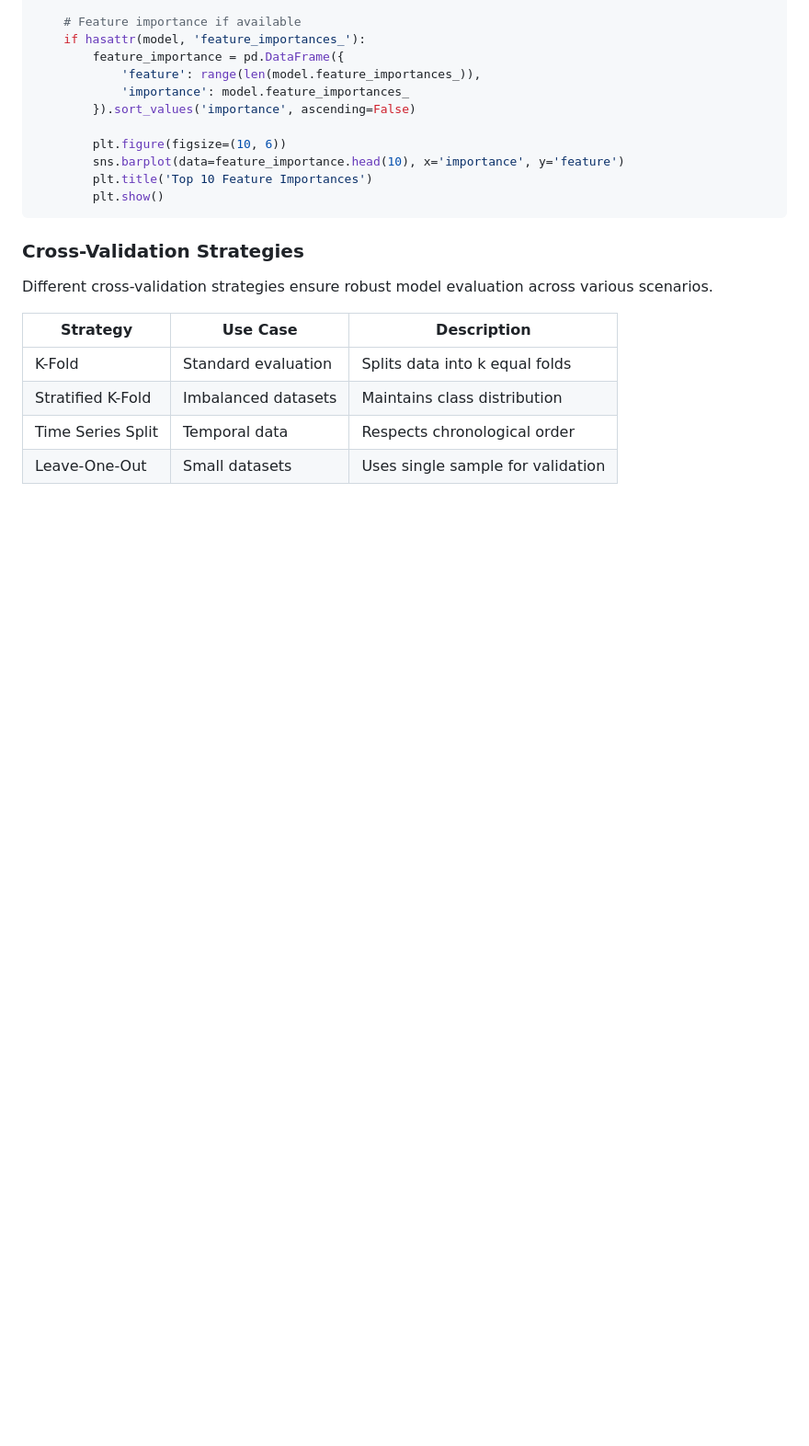
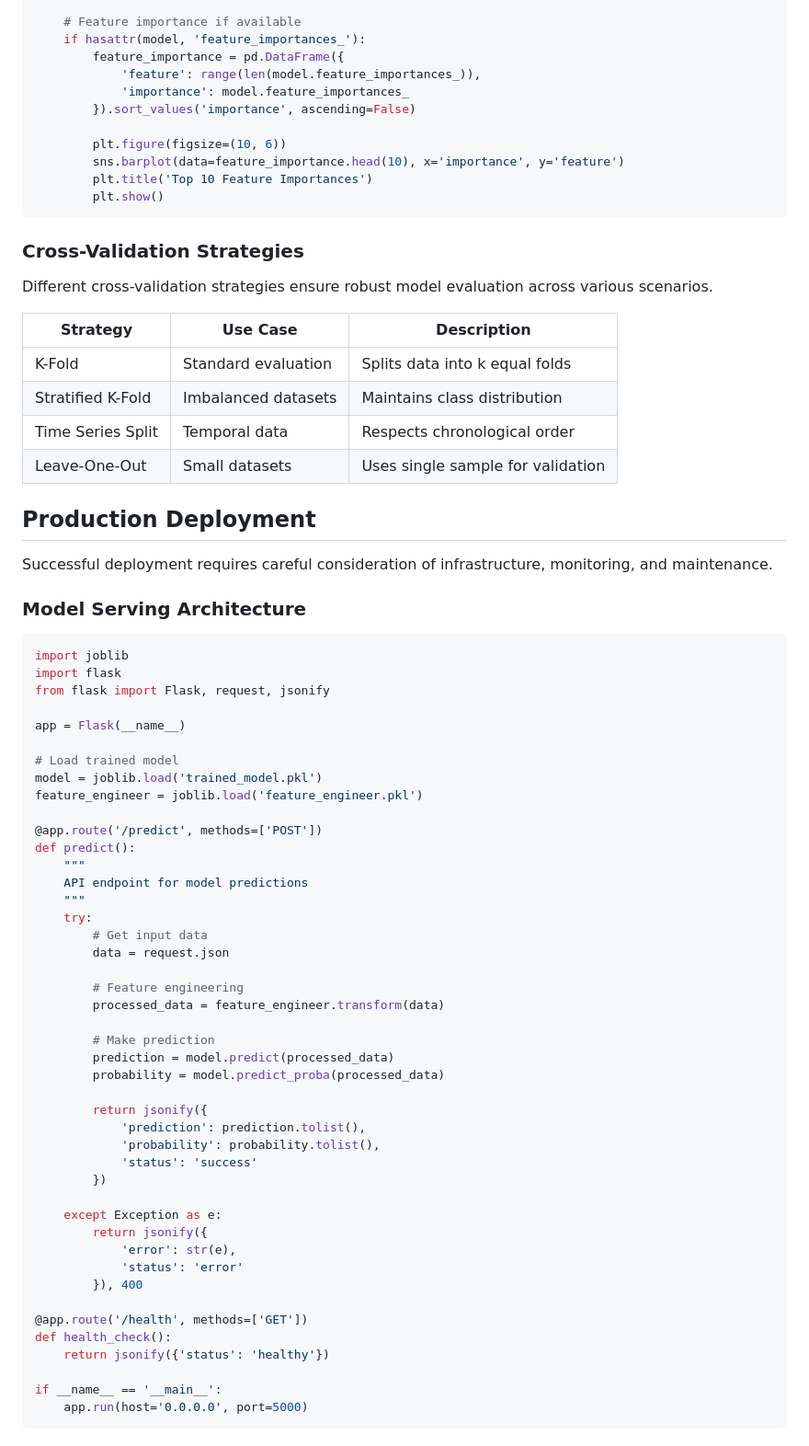
Before and after one commit to eugenio/mfc-project, a Markdown page: markdown_chunking_demo.md, the part around one of its changes. Shown at 92% size. Drawn GitHub-style; blank space fills up the shorter version.

Commit message:
Auto-commit: chunk 7/8 - markdown_chunking_demo.md (101 lines) - section: Production Deployment

````diff
--- a/markdown_chunking_demo.md
+++ b/markdown_chunking_demo.md
@@ -333,3 +333,56 @@ Different cross-validation strategies ensure robust model evaluation across vari
 | Stratified K-Fold | Imbalanced datasets | Maintains class distribution |
 | Time Series Split | Temporal data | Respects chronological order |
 | Leave-One-Out | Small datasets | Uses single sample for validation |
+## Production Deployment
+
+Successful deployment requires careful consideration of infrastructure, monitoring, and maintenance.
+
+### Model Serving Architecture
+
+```python
+import joblib
+import flask
+from flask import Flask, request, jsonify
+
+app = Flask(__name__)
+
+# Load trained model
+model = joblib.load('trained_model.pkl')
+feature_engineer = joblib.load('feature_engineer.pkl')
+
+@app.route('/predict', methods=['POST'])
+def predict():
+    """
+    API endpoint for model predictions
+    """
+    try:
+        # Get input data
+        data = request.json
+
+        # Feature engineering
+        processed_data = feature_engineer.transform(data)
+
+        # Make prediction
+        prediction = model.predict(processed_data)
+        probability = model.predict_proba(processed_data)
+
+        return jsonify({
+            'prediction': prediction.tolist(),
+            'probability': probability.tolist(),
+            'status': 'success'
+        })
+
+    except Exception as e:
+        return jsonify({
+            'error': str(e),
+            'status': 'error'
+        }), 400
+
+@app.route('/health', methods=['GET'])
+def health_check():
+    return jsonify({'status': 'healthy'})
+
+if __name__ == '__main__':
+    app.run(host='0.0.0.0', port=5000)
+```
+
````
Also changed, not shown: other parts of markdown_chunking_demo.md (+47 -0 lines).
